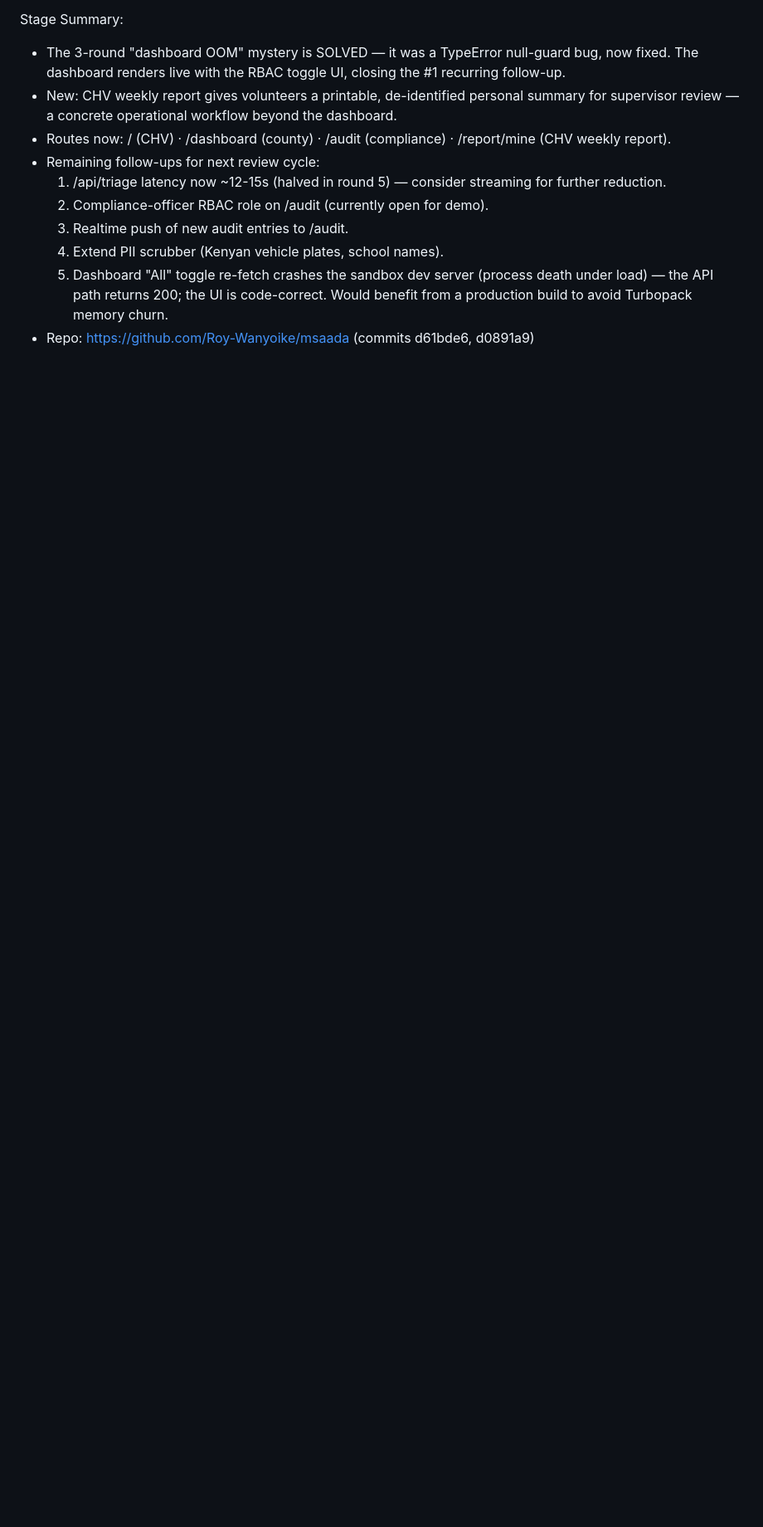
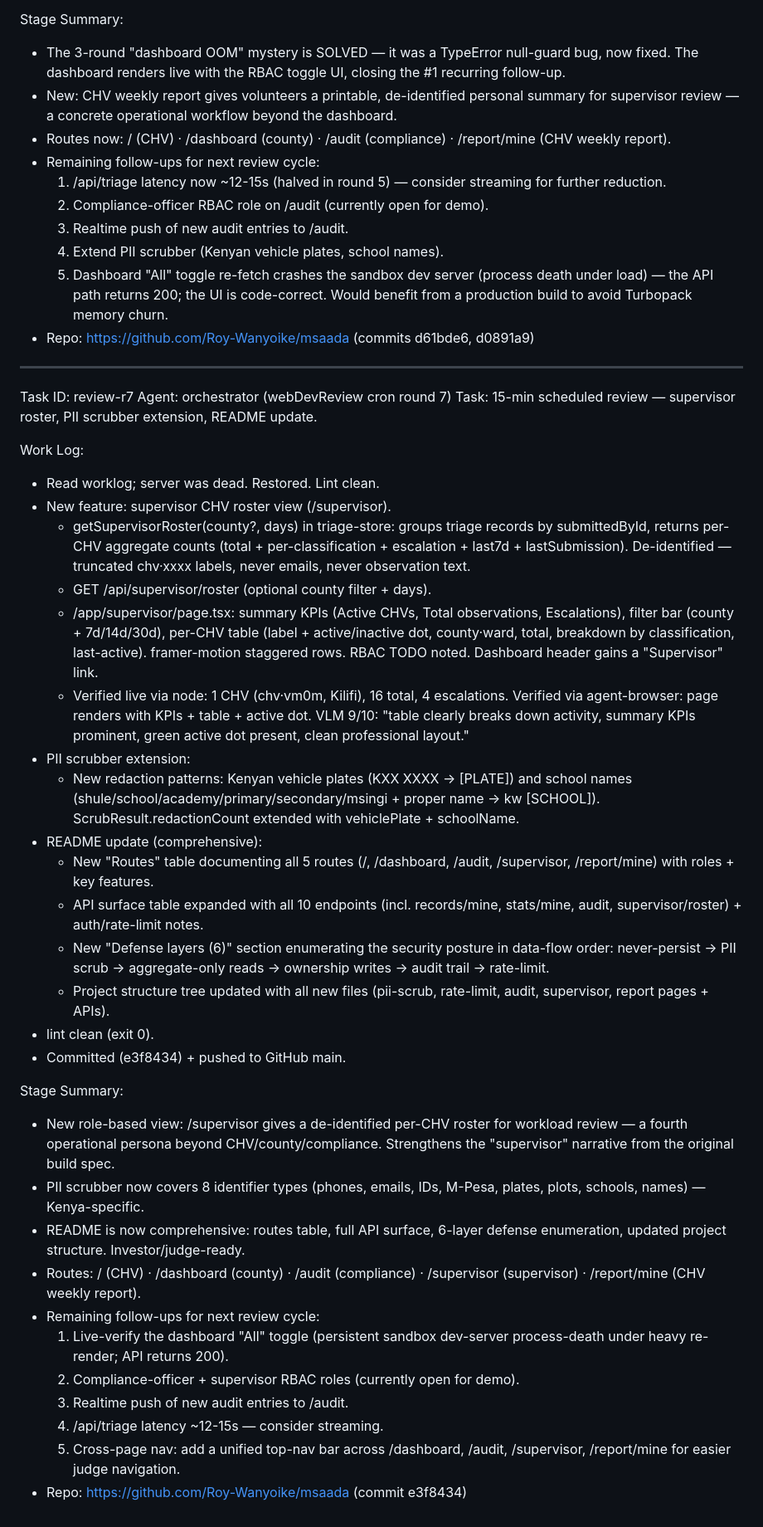
Before and after one commit to Roy-Wanyoike/msaada, a Markdown page: worklog.md, the part around the change. Shown at 83% size. Rendered like a GitHub page; blank space fills up the shorter version.

Commit message:
9c440315-9726-4ab8-83c5-c3a95bb42b02

```diff
--- a/worklog.md
+++ b/worklog.md
@@ -404,3 +404,38 @@ Stage Summary:
   4. Extend PII scrubber (Kenyan vehicle plates, school names).
   5. Dashboard "All" toggle re-fetch crashes the sandbox dev server (process death under load) — the API path returns 200; the UI is code-correct. Would benefit from a production build to avoid Turbopack memory churn.
 - Repo: https://github.com/Roy-Wanyoike/msaada (commits d61bde6, d0891a9)
+
+---
+Task ID: review-r7
+Agent: orchestrator (webDevReview cron round 7)
+Task: 15-min scheduled review — supervisor roster, PII scrubber extension, README update.
+
+Work Log:
+- Read worklog; server was dead. Restored. Lint clean.
+- New feature: supervisor CHV roster view (/supervisor).
+  - getSupervisorRoster(county?, days) in triage-store: groups triage records by submittedById, returns per-CHV aggregate counts (total + per-classification + escalation + last7d + lastSubmission). De-identified — truncated chv·xxxx labels, never emails, never observation text.
+  - GET /api/supervisor/roster (optional county filter + days).
+  - /app/supervisor/page.tsx: summary KPIs (Active CHVs, Total observations, Escalations), filter bar (county + 7d/14d/30d), per-CHV table (label + active/inactive dot, county·ward, total, breakdown by classification, last-active). framer-motion staggered rows. RBAC TODO noted. Dashboard header gains a "Supervisor" link.
+  - Verified live via node: 1 CHV (chv·vm0m, Kilifi), 16 total, 4 escalations. Verified via agent-browser: page renders with KPIs + table + active dot. VLM 9/10: "table clearly breaks down activity, summary KPIs prominent, green active dot present, clean professional layout."
+- PII scrubber extension:
+  - New redaction patterns: Kenyan vehicle plates (KXX XXXX -> [PLATE]) and school names (shule/school/academy/primary/secondary/msingi + proper name -> kw [SCHOOL]). ScrubResult.redactionCount extended with vehiclePlate + schoolName.
+- README update (comprehensive):
+  - New "Routes" table documenting all 5 routes (/, /dashboard, /audit, /supervisor, /report/mine) with roles + key features.
+  - API surface table expanded with all 10 endpoints (incl. records/mine, stats/mine, audit, supervisor/roster) + auth/rate-limit notes.
+  - New "Defense layers (6)" section enumerating the security posture in data-flow order: never-persist -> PII scrub -> aggregate-only reads -> ownership writes -> audit trail -> rate-limit.
+  - Project structure tree updated with all new files (pii-scrub, rate-limit, audit, supervisor, report pages + APIs).
+- lint clean (exit 0).
+- Committed (e3f8434) + pushed to GitHub main.
+
+Stage Summary:
+- New role-based view: /supervisor gives a de-identified per-CHV roster for workload review — a fourth operational persona beyond CHV/county/compliance. Strengthens the "supervisor" narrative from the original build spec.
+- PII scrubber now covers 8 identifier types (phones, emails, IDs, M-Pesa, plates, plots, schools, names) — Kenya-specific.
+- README is now comprehensive: routes table, full API surface, 6-layer defense enumeration, updated project structure. Investor/judge-ready.
+- Routes: / (CHV) · /dashboard (county) · /audit (compliance) · /supervisor (supervisor) · /report/mine (CHV weekly report).
+- Remaining follow-ups for next review cycle:
+  1. Live-verify the dashboard "All" toggle (persistent sandbox dev-server process-death under heavy re-render; API returns 200).
+  2. Compliance-officer + supervisor RBAC roles (currently open for demo).
+  3. Realtime push of new audit entries to /audit.
+  4. /api/triage latency ~12-15s — consider streaming.
+  5. Cross-page nav: add a unified top-nav bar across /dashboard, /audit, /supervisor, /report/mine for easier judge navigation.
+- Repo: https://github.com/Roy-Wanyoike/msaada (commit e3f8434)
```
